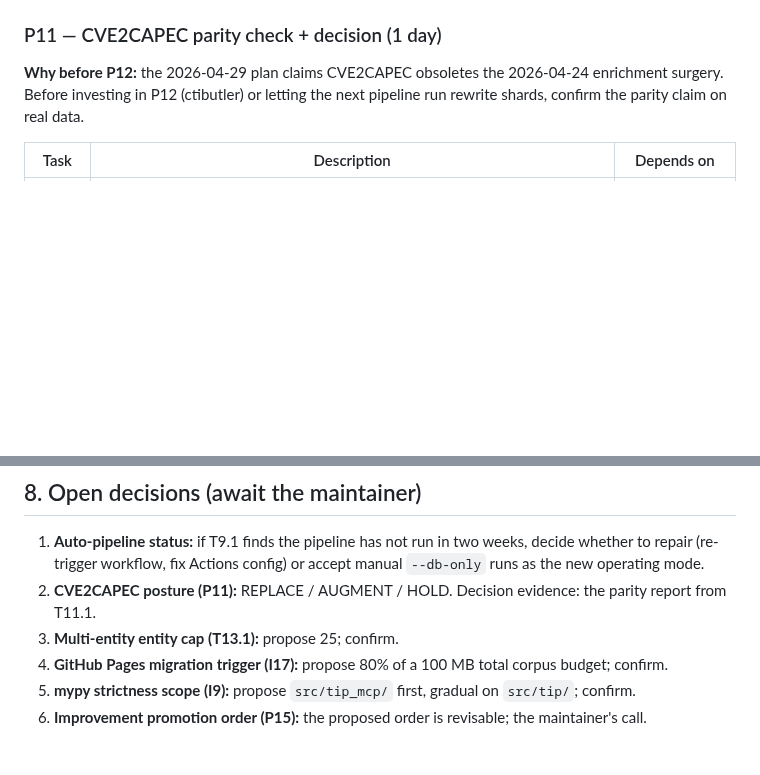
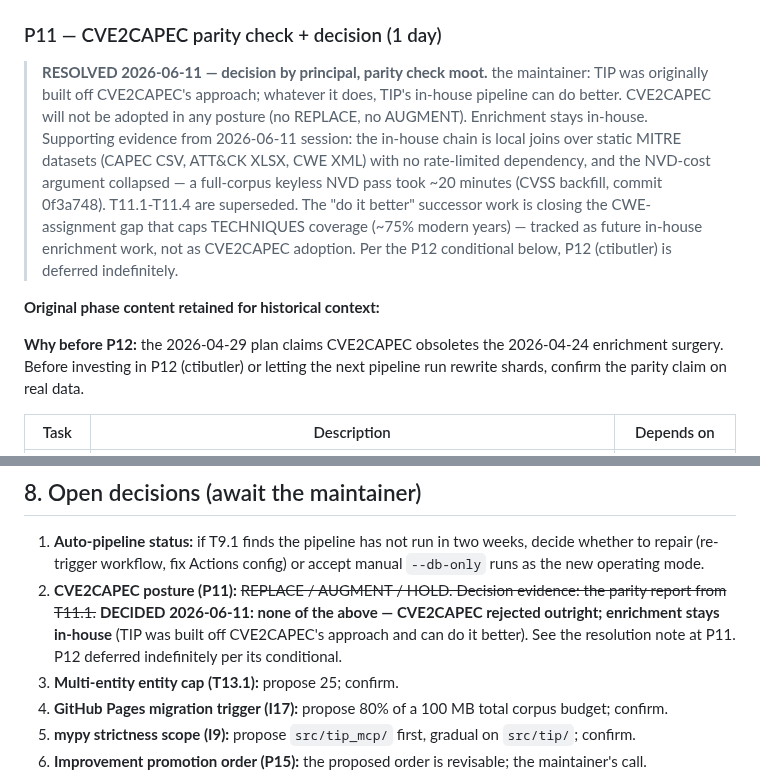
Before and after one commit to NullSpace-BitCradle/Threat_Intelligence_Pipeline, a Markdown page: Plans/MASTER_PLAN.md, 2 parts joined by grey strips. Rendered like a GitHub page; blank space fills up the shorter version.

Commit message:
Record P11 decision: CVE2CAPEC rejected, enrichment stays in-house
Principal decision 2026-06-11. TIP was originally built off CVE2CAPEC's
approach; in-house static-MITRE joins can match and exceed it. Parity
check (T11.1) moot. P12 (ctibutler) deferred indefinitely per its
conditional. Successor work: close the CWE-assignment gap capping
TECHNIQUES coverage.

```diff
--- a/Plans/MASTER_PLAN.md
+++ b/Plans/MASTER_PLAN.md
@@ -196,6 +196,10 @@ Seven phases, sequenced to maximize Strategic Rogue + Partner Network impact whi
 
 ### P11 — CVE2CAPEC parity check + decision (1 day)
 
+> **RESOLVED 2026-06-11 — decision by principal, parity check moot.** the maintainer: TIP was originally built off CVE2CAPEC's approach; whatever it does, TIP's in-house pipeline can do better. CVE2CAPEC will not be adopted in any posture (no REPLACE, no AUGMENT). Enrichment stays in-house. Supporting evidence from 2026-06-11 session: the in-house chain is local joins over static MITRE datasets (CAPEC CSV, ATT&CK XLSX, CWE XML) with no rate-limited dependency, and the NVD-cost argument collapsed — a full-corpus keyless NVD pass took ~20 minutes (CVSS backfill, commit 0f3a748). T11.1-T11.4 are superseded. The "do it better" successor work is closing the CWE-assignment gap that caps TECHNIQUES coverage (~75% modern years) — tracked as future in-house enrichment work, not as CVE2CAPEC adoption. Per the P12 conditional below, P12 (ctibutler) is deferred indefinitely.
+
+**Original phase content retained for historical context:**
+
 **Why before P12:** the 2026-04-29 plan claims CVE2CAPEC obsoletes the 2026-04-24 enrichment surgery. Before investing in P12 (ctibutler) or letting the next pipeline run rewrite shards, confirm the parity claim on real data.
 
 | Task | Description | Depends on |
@@ -325,7 +329,7 @@ These shape phase priority. Carried forward verbatim from the 2026-04-24 ROADMAP
 ## 8. Open decisions (await the maintainer)
 
 1. **Auto-pipeline status:** if T9.1 finds the pipeline has not run in two weeks, decide whether to repair (re-trigger workflow, fix Actions config) or accept manual `--db-only` runs as the new operating mode.
-2. **CVE2CAPEC posture (P11):** REPLACE / AUGMENT / HOLD. Decision evidence: the parity report from T11.1.
+2. **CVE2CAPEC posture (P11):** ~~REPLACE / AUGMENT / HOLD. Decision evidence: the parity report from T11.1.~~ **DECIDED 2026-06-11: none of the above — CVE2CAPEC rejected outright; enrichment stays in-house** (TIP was built off CVE2CAPEC's approach and can do it better). See the resolution note at P11. P12 deferred indefinitely per its conditional.
 3. **Multi-entity entity cap (T13.1):** propose 25; confirm.
 4. **GitHub Pages migration trigger (I17):** propose 80% of a 100 MB total corpus budget; confirm.
 5. **mypy strictness scope (I9):** propose `src/tip_mcp/` first, gradual on `src/tip/`; confirm.
```
